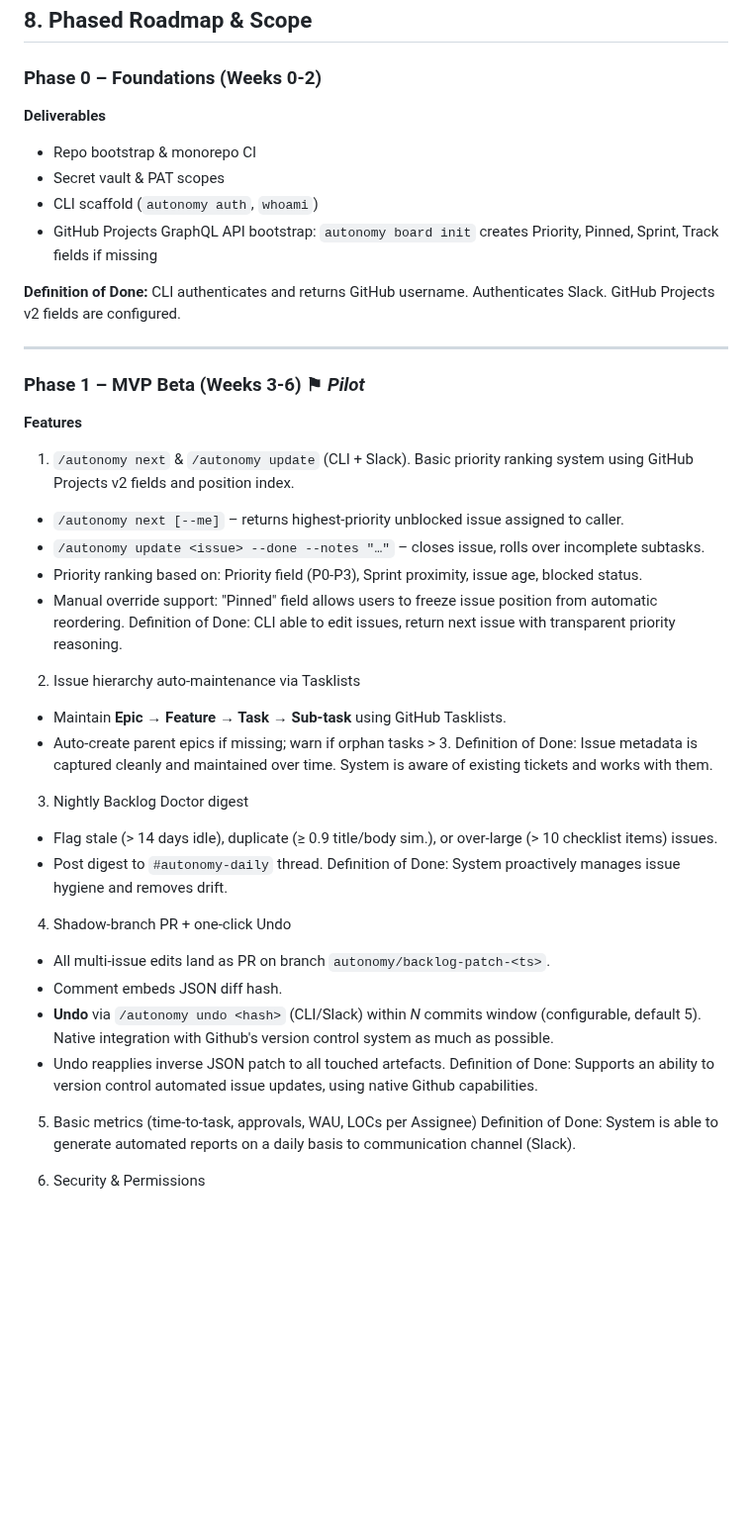
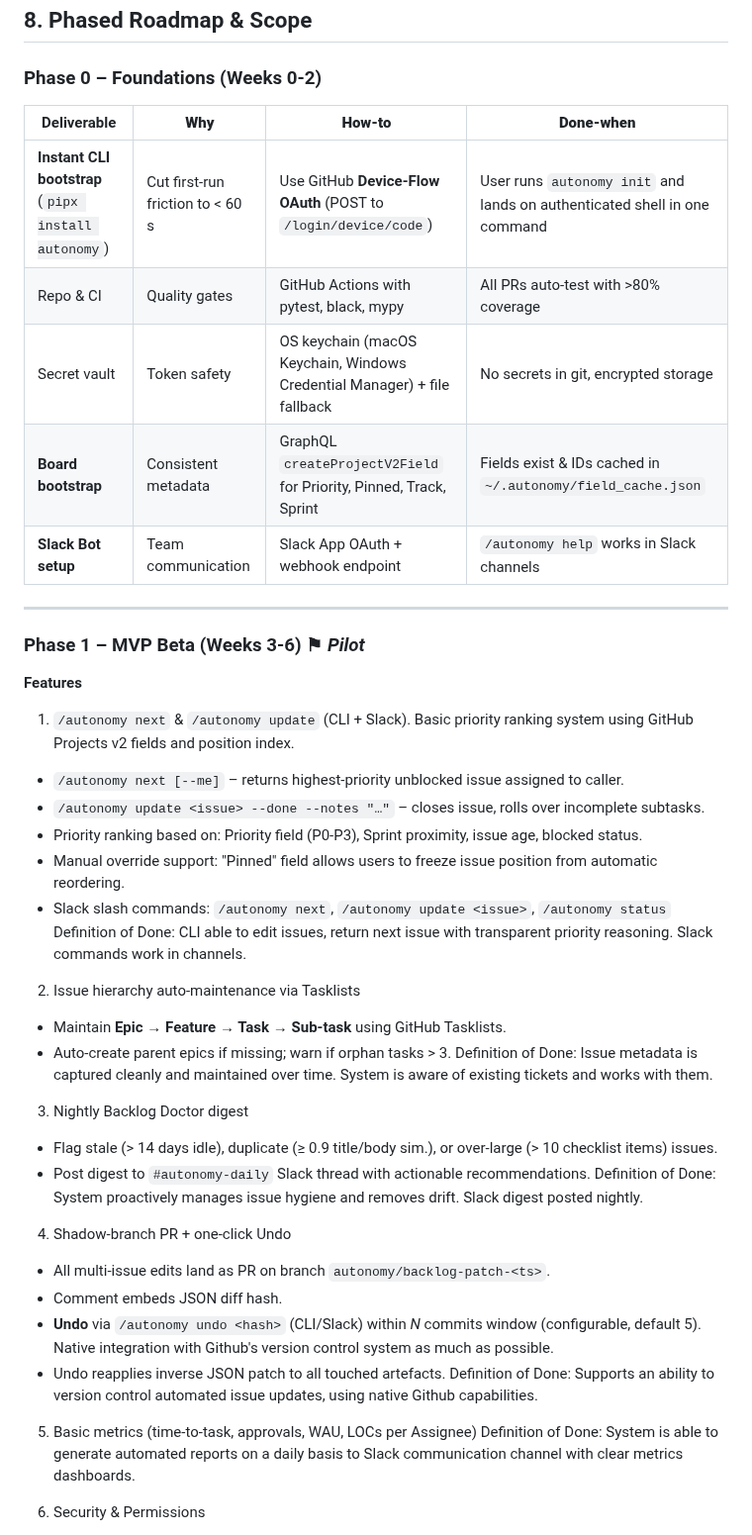
Before and after one commit to mehulbhardwaj/autonomy, a Markdown page: docs/Autonomy_Planning_Agent_PRD.md, the part around one of its changes. Shown at 99% size. Drawn GitHub-style; blank space fills up the shorter version.

```diff
--- a/docs/Autonomy_Planning_Agent_PRD.md
+++ b/docs/Autonomy_Planning_Agent_PRD.md
@@ -96,14 +96,14 @@ Create an **AI-augmented planning layer on top of GitHub** that delivers the spe
 ## 8. Phased Roadmap & Scope
 
 ### Phase 0 – Foundations (Weeks 0-2)
-**Deliverables**
-- Repo bootstrap & monorepo CI
-- Secret vault & PAT scopes
-- CLI scaffold (`autonomy auth`, `whoami`)
-- GitHub Projects GraphQL API bootstrap: `autonomy board init` creates Priority, Pinned, Sprint, Track fields if missing
 
-
-**Definition of Done:** CLI authenticates and returns GitHub username. Authenticates Slack. GitHub Projects v2 fields are configured.
+| Deliverable | **Why** | **How-to** | **Done-when** |
+|-------------|---------|------------|---------------|
+| **Instant CLI bootstrap** (`pipx install autonomy`) | Cut first-run friction to < 60 s | Use GitHub **Device-Flow OAuth** (POST to `/login/device/code`) | User runs `autonomy init` and lands on authenticated shell in one command |
+| Repo & CI | Quality gates | GitHub Actions with pytest, black, mypy | All PRs auto-test with >80% coverage |
+| Secret vault | Token safety | OS keychain (macOS Keychain, Windows Credential Manager) + file fallback | No secrets in git, encrypted storage |
+| **Board bootstrap** | Consistent metadata | GraphQL `createProjectV2Field` for Priority, Pinned, Track, Sprint | Fields exist & IDs cached in `~/.autonomy/field_cache.json` |
+| **Slack Bot setup** | Team communication | Slack App OAuth + webhook endpoint | `/autonomy help` works in Slack channels |
 
 ---
 
@@ -114,7 +114,8 @@ Create an **AI-augmented planning layer on top of GitHub** that delivers the spe
 - `/autonomy update <issue> --done --notes "…"` – closes issue, rolls over incomplete subtasks.
 - Priority ranking based on: Priority field (P0-P3), Sprint proximity, issue age, blocked status.
 - Manual override support: "Pinned" field allows users to freeze issue position from automatic reordering.
-Definition of Done: CLI able to edit issues, return next issue with transparent priority reasoning.
+- Slack slash commands: `/autonomy next`, `/autonomy update <issue>`, `/autonomy status`
+Definition of Done: CLI able to edit issues, return next issue with transparent priority reasoning. Slack commands work in channels.
 
 2. Issue hierarchy auto-maintenance via Tasklists
 - Maintain **Epic → Feature → Task → Sub-task** using GitHub Tasklists.
@@ -123,8 +124,8 @@ Definition of Done: Issue metadata is captured cleanly and maintained over time.
 
 3. Nightly Backlog Doctor digest
 - Flag stale (> 14 days idle), duplicate (≥ 0.9 title/body sim.), or over-large (> 10 checklist items) issues.
-- Post digest to `#autonomy-daily` thread.
-Definition of Done: System proactively manages issue hygiene and removes drift.
+- Post digest to `#autonomy-daily` Slack thread with actionable recommendations.
+Definition of Done: System proactively manages issue hygiene and removes drift. Slack digest posted nightly.
 
 4. Shadow-branch PR + one-click Undo
 - All multi-issue edits land as PR on branch `autonomy/backlog-patch-<ts>`.
@@ -134,7 +135,7 @@ Definition of Done: System proactively manages issue hygiene and removes drift.
 Definition of Done: Supports an ability to version control automated issue updates, using native Github capabilities.
 
 5. Basic metrics (time-to-task, approvals, WAU, LOCs per Assignee)
-Definition of Done: System is able to generate automated reports on a daily basis to communication channel (Slack).
+Definition of Done: System is able to generate automated reports on a daily basis to Slack communication channel with clear metrics dashboards.
 
 6. Security & Permissions
 - MVP: PAT limited to `repo`, `issues:write`, `audit_log:read`.
```
Also changed, not shown: other parts of docs/Autonomy_Planning_Agent_PRD.md (+10 -6 lines), docs/TECH.md (+22 -6 lines).
